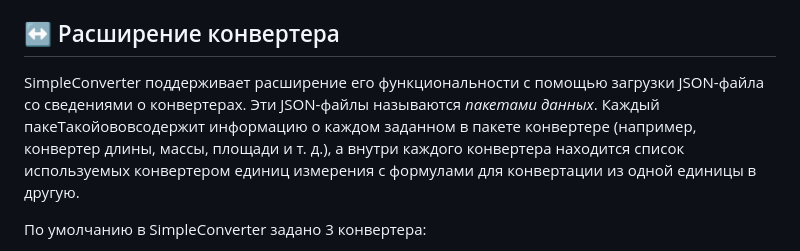
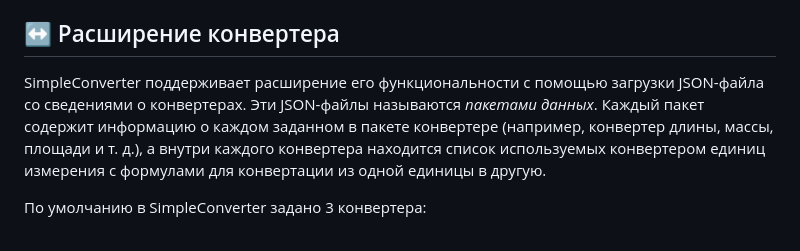
Before and after one commit to App327/SimpleConverter, a Markdown page: README.md, the part around the change. Rendered like a GitHub page.

```diff
--- a/README.md
+++ b/README.md
@@ -7,7 +7,7 @@
 Чтобы использовать SimpleConverter, просто откройте в браузере (или загрузите на веб-сервер и откройте через него) файл `index.html`. Этот файл и является основным файлом SimpleConverter.
 
 ## ↔️ Расширение конвертера
-SimpleConverter поддерживает расширение его функциональности с помощью загрузки JSON-файла со сведениями о конвертерах. Эти JSON-файлы называются _пакетами данных_. Каждый пакеТакойововсодержит информацию о каждом заданном в пакете конвертере (например, конвертер длины, массы, площади и т. д.), а внутри каждого конвертера находится список используемых конвертером единиц измерения с формулами для конвертации из одной единицы в другую.
+SimpleConverter поддерживает расширение его функциональности с помощью загрузки JSON-файла со сведениями о конвертерах. Эти JSON-файлы называются _пакетами данных_. Каждый пакет содержит информацию о каждом заданном в пакете конвертере (например, конвертер длины, массы, площади и т. д.), а внутри каждого конвертера находится список используемых конвертером единиц измерения с формулами для конвертации из одной единицы в другую.
 
 По умолчанию в SimpleConverter задано 3 конвертера:
 
```
